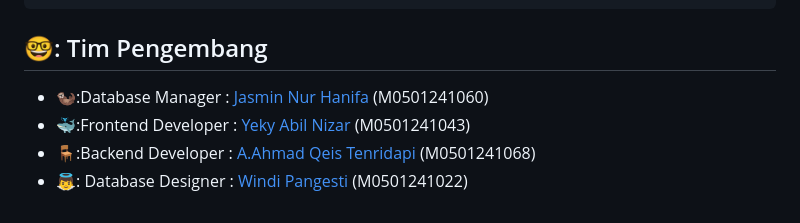
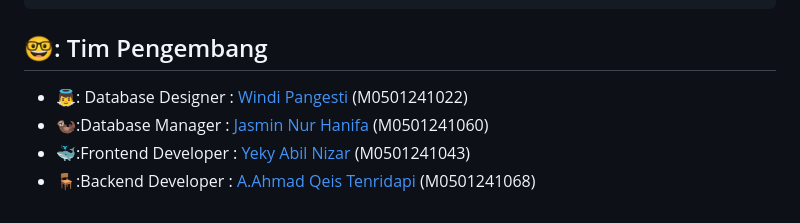
Before and after one commit to windipngsti/Project-mds-klp3, a Markdown page: README.md, the part around the change. Rendered like a GitHub page.

```diff
--- a/README.md
+++ b/README.md
@@ -194,11 +194,11 @@ Tabel penerbit menyediakan informasi tentang penerbit setiap buku yang tersedia.
 
 ## 🤓: Tim Pengembang
 
+-   👼: Database Designer : [Windi Pangesti
+    ](https://github.com/windipngsti) (M0501241022)
 -   🦦:Database Manager : [Jasmin Nur Hanifa
     ](https://github.com/heyitsjasmin) (M0501241060)
 -   🐳:Frontend Developer : [Yeky Abil Nizar
     ](https://github.com/yekyabilnizar) (M0501241043)
 -   🪑:Backend Developer : [A.Ahmad Qeis Tenridapi
     ](https://github.com/qeiz21) (M0501241068)
--   👼: Database Designer : [Windi Pangesti
-    ](https://github.com/windipngsti) (M0501241022)
```
